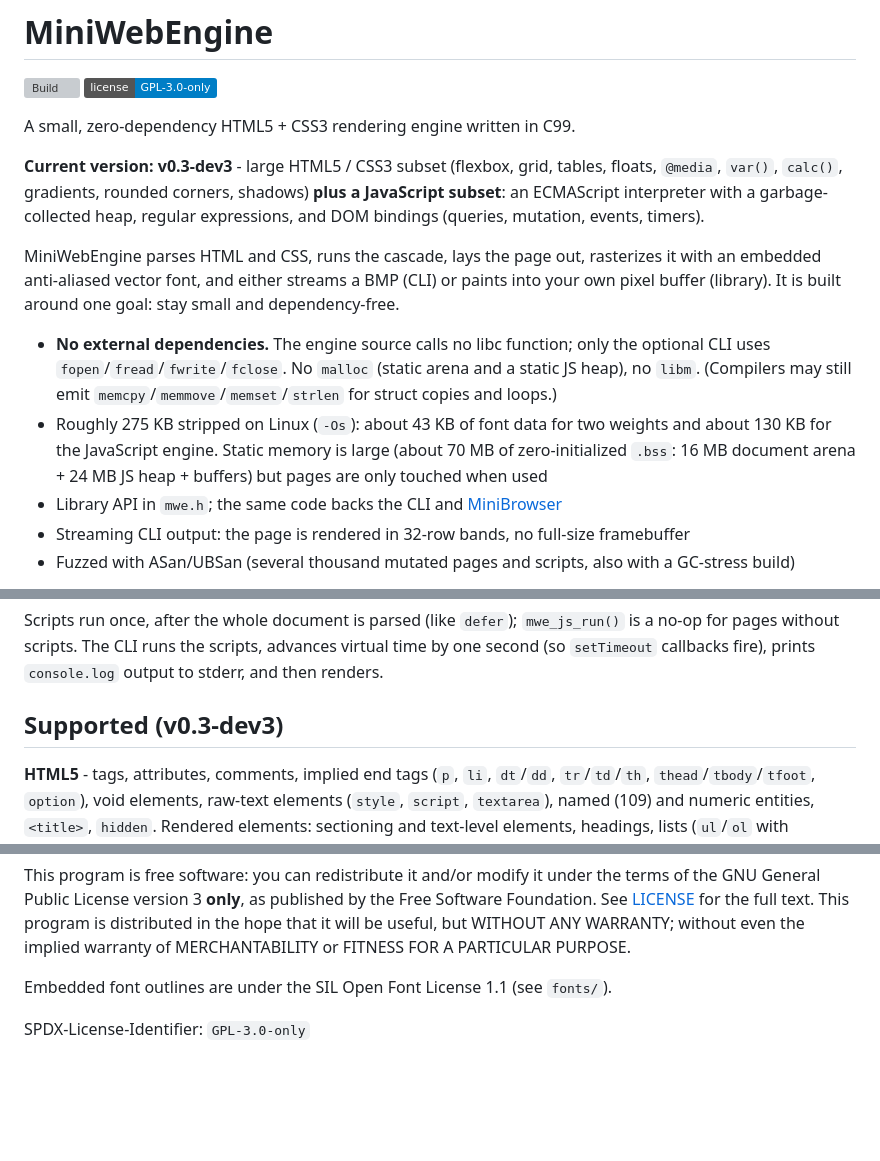
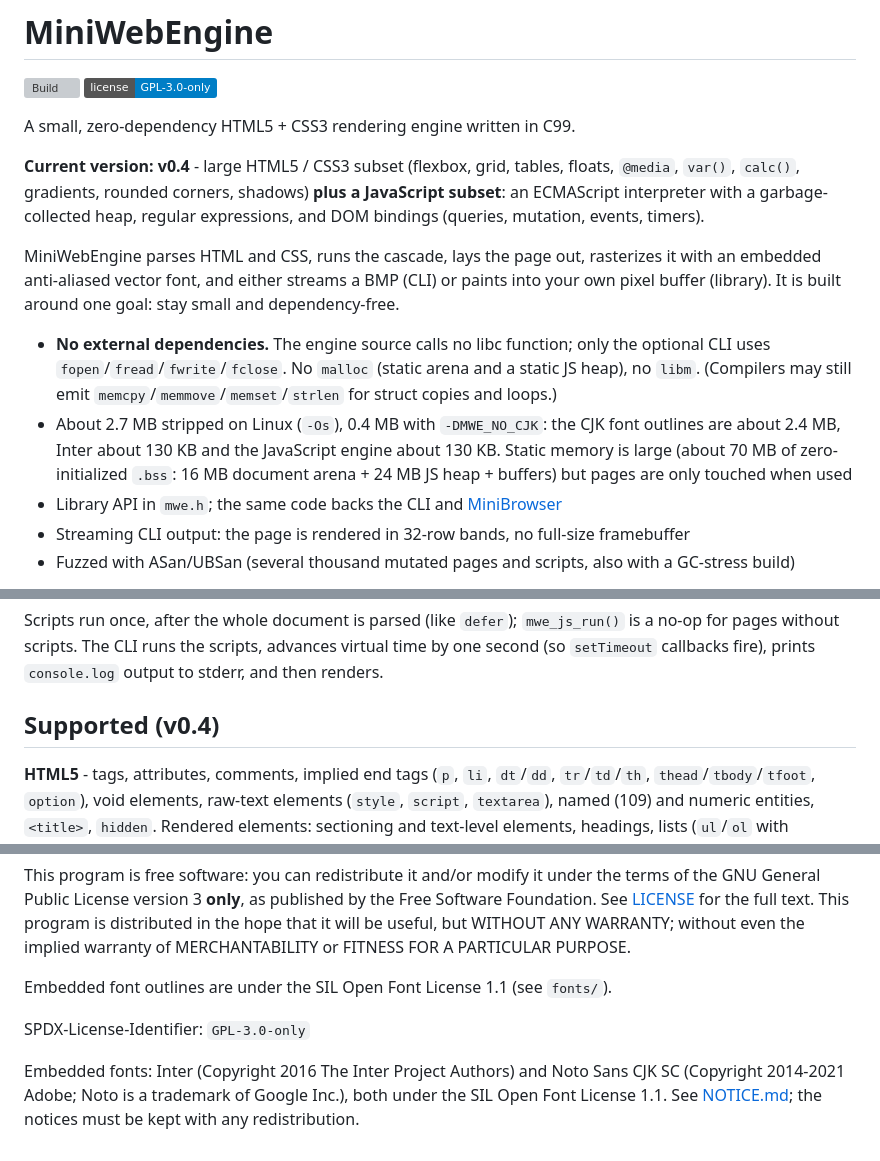
Before and after one commit to SegFault777/MiniWebEngine, a Markdown page: README.md, 3 parts joined by grey strips. Rendered like a GitHub page; badges without logos; blank space fills up the shorter version; grey boxes are pictures that could not be loaded.

```diff
--- a/README.md
+++ b/README.md
@@ -5,7 +5,7 @@
 
 A small, zero-dependency HTML5 + CSS3 rendering engine written in C99.
 
-**Current version: v0.3-dev3** - large HTML5 / CSS3 subset (flexbox, grid, tables, floats, `@media`,
+**Current version: v0.4** - large HTML5 / CSS3 subset (flexbox, grid, tables, floats, `@media`,
 `var()`, `calc()`, gradients, rounded corners, shadows) **plus a JavaScript subset**: an ECMAScript
 interpreter with a garbage-collected heap, regular expressions, and DOM bindings (queries, mutation,
 events, timers).
@@ -17,8 +17,7 @@ buffer (library). It is built around one goal: stay small and dependency-free.
 - **No external dependencies.** The engine source calls no libc function; only the optional CLI uses
   `fopen`/`fread`/`fwrite`/`fclose`. No `malloc` (static arena and a static JS heap), no `libm`.
   (Compilers may still emit `memcpy`/`memmove`/`memset`/`strlen` for struct copies and loops.)
-- Roughly 275 KB stripped on Linux (`-Os`): about 43 KB of font data for two weights and about 130 KB
-  for the JavaScript engine. Static memory is large (about 70 MB of zero-initialized `.bss`: 16 MB
+- About 2.7 MB stripped on Linux (`-Os`), 0.4 MB with `-DMWE_NO_CJK`: the CJK font outlines are about 2.4 MB, Inter about 130 KB and the JavaScript engine about 130 KB. Static memory is large (about 70 MB of zero-initialized `.bss`: 16 MB
   document arena + 24 MB JS heap + buffers) but pages are only touched when used
 - Library API in `mwe.h`; the same code backs the CLI and [MiniBrowser](browser/README.md)
 - Streaming CLI output: the page is rendered in 32-row bands, no full-size framebuffer
@@ -81,7 +88,7 @@ Scripts run once, after the whole document is parsed (like `defer`); `mwe_js_run
 without scripts. The CLI runs the scripts, advances virtual time by one second (so `setTimeout` callbacks
 fire), prints `console.log` output to stderr, and then renders.
 
-## Supported (v0.3-dev3)
+## Supported (v0.4)
 
 **HTML5** - tags, attributes, comments, implied end tags (`p`, `li`, `dt`/`dd`, `tr`/`td`/`th`,
 `thead`/`tbody`/`tfoot`, `option`), void elements, raw-text elements (`style`, `script`, `textarea`),
@@ -207,3 +214,7 @@ PARTICULAR PURPOSE.
 Embedded font outlines are under the SIL Open Font License 1.1 (see `fonts/`).
 
 SPDX-License-Identifier: `GPL-3.0-only`
+
+Embedded fonts: Inter (Copyright 2016 The Inter Project Authors) and Noto Sans CJK SC (Copyright
+2014-2021 Adobe; Noto is a trademark of Google Inc.), both under the SIL Open Font License 1.1. See
+[NOTICE.md](NOTICE.md); the notices must be kept with any redistribution.
```
Also changed, not shown: other parts of README.md (+15 -7 lines), NOTICE.md (added, +37 -0 lines), browser/README.md (+1 -1 lines), fonts/README.md (+24 -17 lines), docs/cjk.png (added), docs/test2.png, 13 other files.
